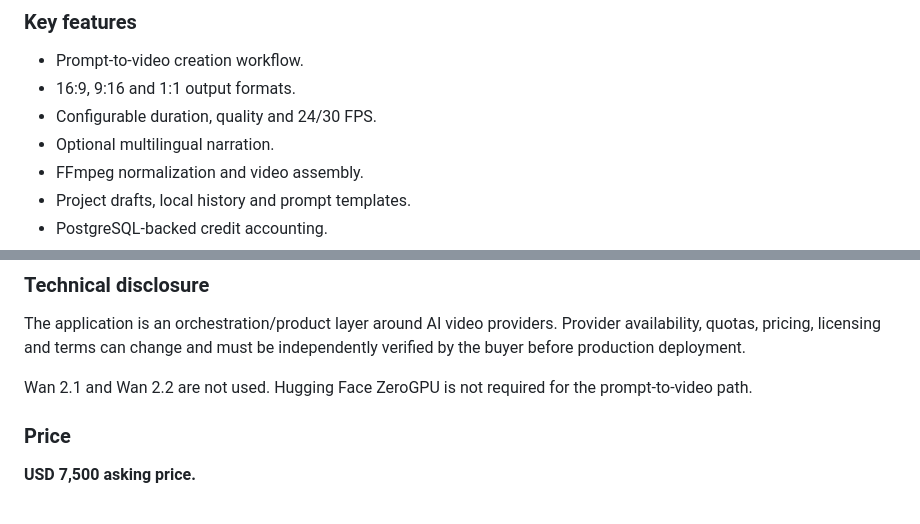
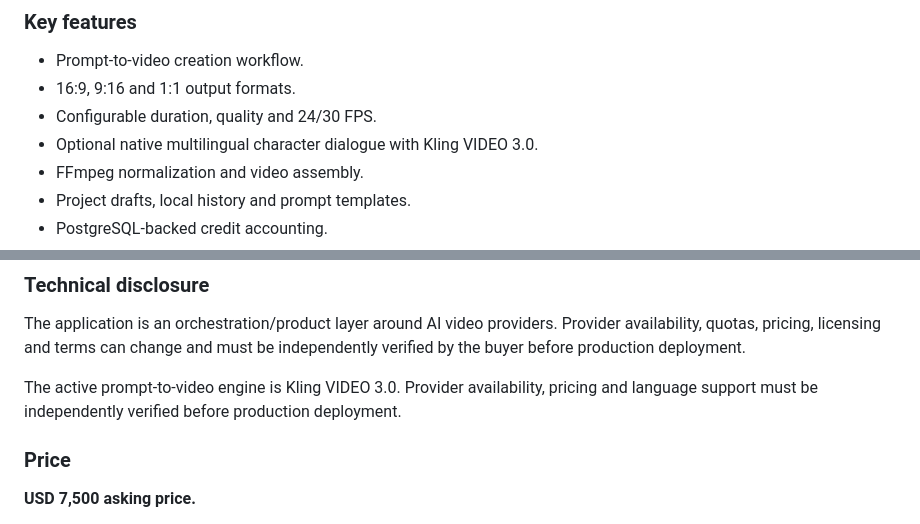
Before and after one commit to milanesmiquelangel-a11y/SaladeProyeccion, a Markdown page: docs/MARKETPLACE_LISTING.md, 2 parts joined by grey strips. Rendered like a GitHub page.

Commit message:
Update marketplace disclosure for Kling production engine

```diff
--- a/docs/MARKETPLACE_LISTING.md
+++ b/docs/MARKETPLACE_LISTING.md
@@ -29,7 +29,7 @@ A buyer can then concentrate on provider selection, branding, distribution and c
 - Prompt-to-video creation workflow.
 - 16:9, 9:16 and 1:1 output formats.
 - Configurable duration, quality and 24/30 FPS.
-- Optional multilingual narration.
+- Optional native multilingual character dialogue with Kling VIDEO 3.0.
 - FFmpeg normalization and video assembly.
 - Project drafts, local history and prompt templates.
 - PostgreSQL-backed credit accounting.
@@ -72,7 +72,7 @@ The project is being offered as a technology/product acquisition. There are no f
 
 The application is an orchestration/product layer around AI video providers. Provider availability, quotas, pricing, licensing and terms can change and must be independently verified by the buyer before production deployment.
 
-Wan 2.1 and Wan 2.2 are not used. Hugging Face ZeroGPU is not required for the prompt-to-video path.
+The active prompt-to-video engine is Kling VIDEO 3.0. Provider availability, pricing and language support must be independently verified before production deployment.
 
 ### Price
 
```
